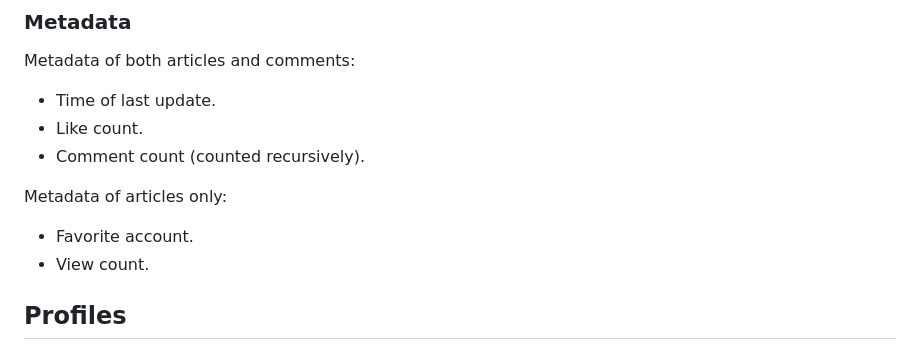
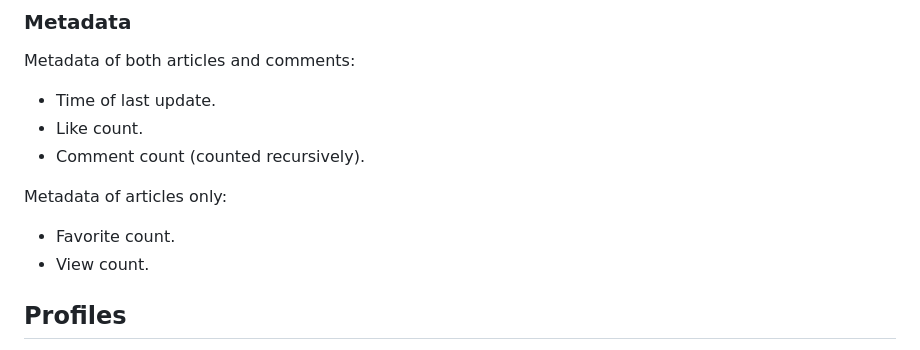
Before and after one commit to Joyce-Peng-GitHub/haravatat, a Markdown page: docs/description.md, the part around the change. Drawn GitHub-style.

Commit message:
Fix a typo.

```diff
--- a/docs/description.md
+++ b/docs/description.md
@@ -74,7 +74,7 @@ Metadata of both articles and comments:
 
 Metadata of articles only:
 
-- Favorite account.
+- Favorite count.
 - View count.
 
 ## Profiles
```
